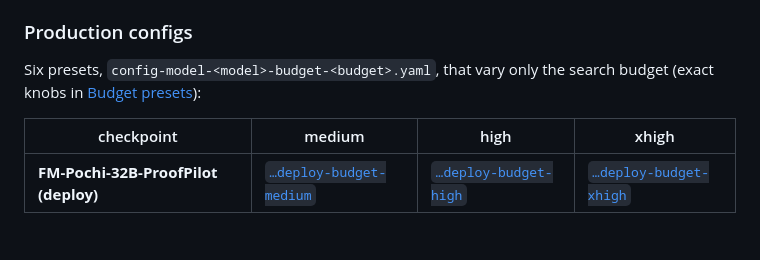
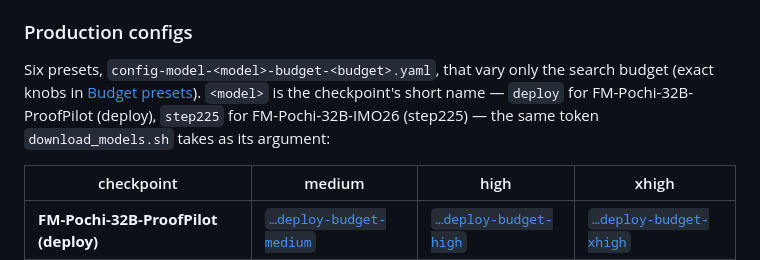
Before and after one commit to fieldsmodelorg/AIMO-Proof-Pilot, a Markdown page: README.md, the part around the change. Rendered like a GitHub page; blank space fills up the shorter version.

```diff
--- a/README.md
+++ b/README.md
@@ -92,8 +92,11 @@ target checkpoint plus ~5 GB for the draft (so ~135 GB for the default `all`).
 
 ### Production configs
 
-Six presets, `config-model-<model>-budget-<budget>.yaml`, that vary only the search
-budget (exact knobs in [Budget presets](#budget-presets)):
+Six presets, `config-model-<model>-budget-<budget>.yaml`, that vary only the
+search budget (exact knobs in [Budget presets](#budget-presets)). `<model>` is
+the checkpoint's short name — `deploy` for FM-Pochi-32B-ProofPilot (deploy),
+`step225` for FM-Pochi-32B-IMO26 (step225) — the same token `download_models.sh`
+takes as its argument:
 
 | checkpoint | medium | high | xhigh |
 |---|---|---|---|
```
Also changed, not shown: benchmarks/imo-2025/README.md (+3 -2 lines), benchmarks/imo-proofbench-v2/README.md (+3 -2 lines).
